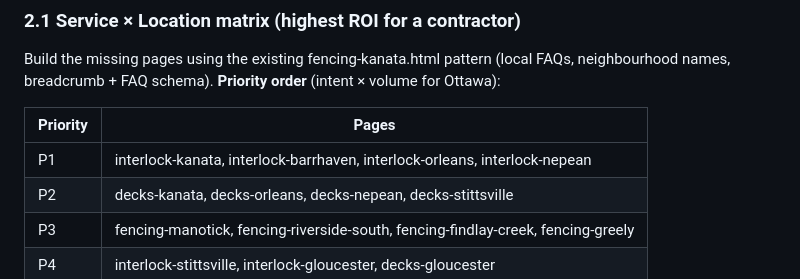
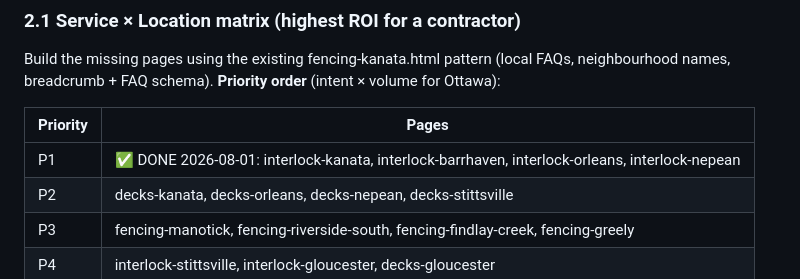
Before and after one commit to obadayoubi7/amautdc-website, a Markdown page: SEO-MASTER-PLAN.md, the part around the change. GitHub-like rendering.

Commit message:
Mark Phase 2 P1 done in SEO plan

```diff
--- a/SEO-MASTER-PLAN.md
+++ b/SEO-MASTER-PLAN.md
@@ -66,7 +66,7 @@ Build the missing pages using the existing fencing-kanata.html pattern (local FA
 
 | Priority | Pages |
 |---|---|
-| P1 | interlock-kanata, interlock-barrhaven, interlock-orleans, interlock-nepean |
+| P1 | ✅ DONE 2026-08-01: interlock-kanata, interlock-barrhaven, interlock-orleans, interlock-nepean |
 | P2 | decks-kanata, decks-orleans, decks-nepean, decks-stittsville |
 | P3 | fencing-manotick, fencing-riverside-south, fencing-findlay-creek, fencing-greely |
 | P4 | interlock-stittsville, interlock-gloucester, decks-gloucester |
```
